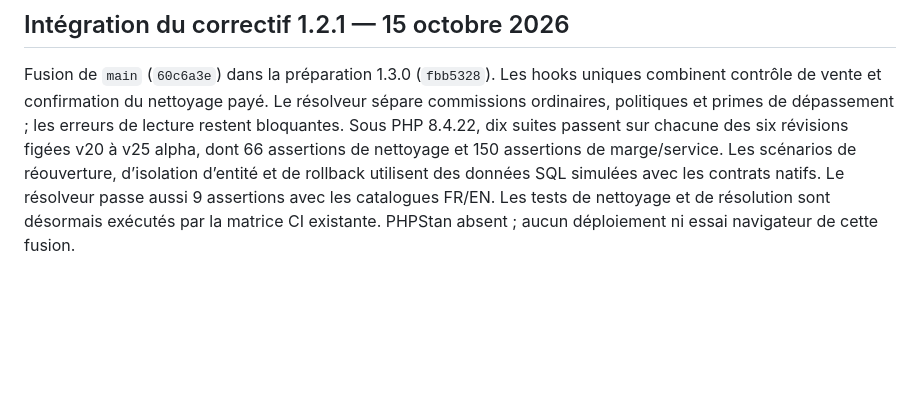
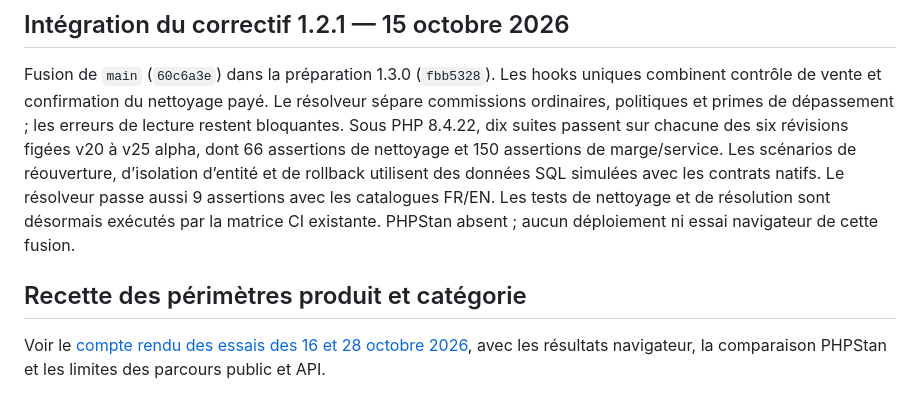
Before and after one commit to mapiolca/lmdbsalescommissions, a Markdown page: doc/margin-controls.md, the part around the change. Rendered like a GitHub page; blank space fills up the shorter version.

```diff
--- a/doc/margin-controls.md
+++ b/doc/margin-controls.md
@@ -207,3 +207,7 @@ Le détail des primes utilise un tableau natif à trois colonnes (libellé, vale
 ## Intégration du correctif 1.2.1 — 15 octobre 2026
 
 Fusion de `main` (`60c6a3e`) dans la préparation 1.3.0 (`fbb5328`). Les hooks uniques combinent contrôle de vente et confirmation du nettoyage payé. Le résolveur sépare commissions ordinaires, politiques et primes de dépassement ; les erreurs de lecture restent bloquantes. Sous PHP 8.4.22, dix suites passent sur chacune des six révisions figées v20 à v25 alpha, dont 66 assertions de nettoyage et 150 assertions de marge/service. Les scénarios de réouverture, d’isolation d’entité et de rollback utilisent des données SQL simulées avec les contrats natifs. Le résolveur passe aussi 9 assertions avec les catalogues FR/EN. Les tests de nettoyage et de résolution sont désormais exécutés par la matrice CI existante. PHPStan absent ; aucun déploiement ni essai navigateur de cette fusion.
+
+## Recette des périmètres produit et catégorie
+
+Voir le [compte rendu des essais des 16 et 28 octobre 2026](recette-regles-cibles.md), avec les résultats navigateur, la comparaison PHPStan et les limites des parcours public et API.
```
Also changed, not shown: doc/recette-regles-cibles.md (added, +214 -0 lines).
